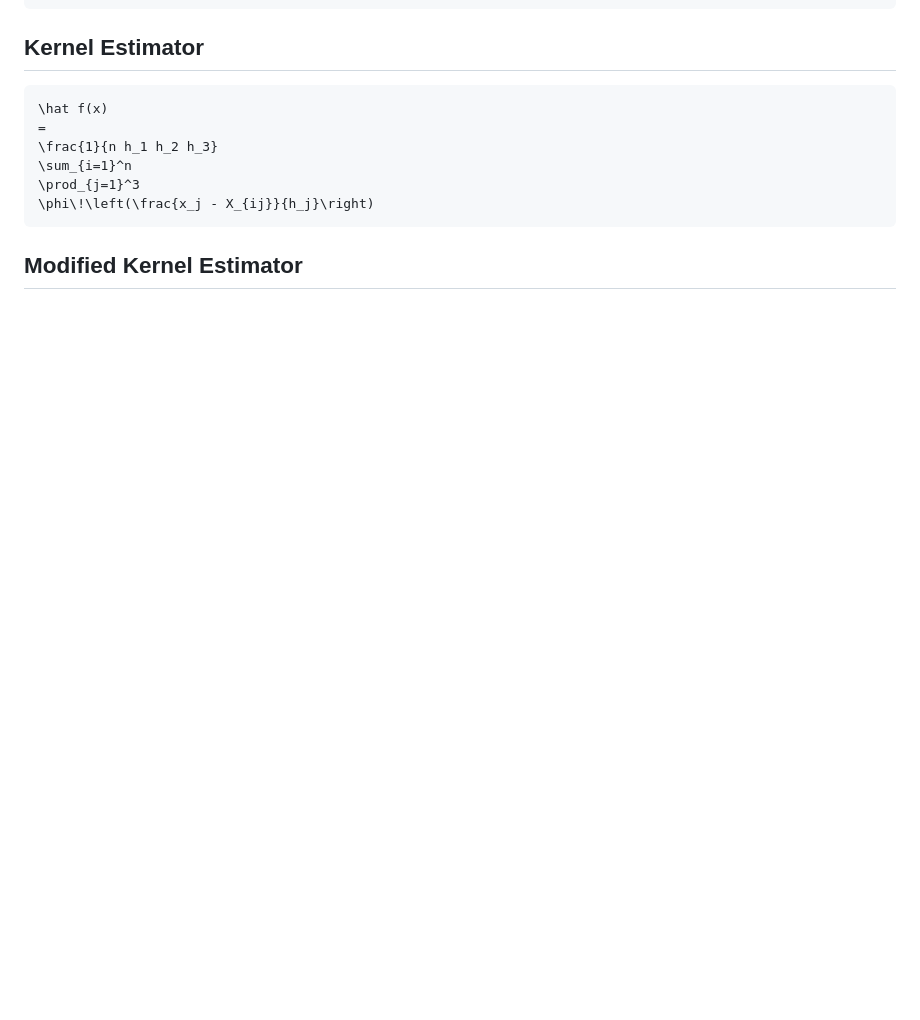
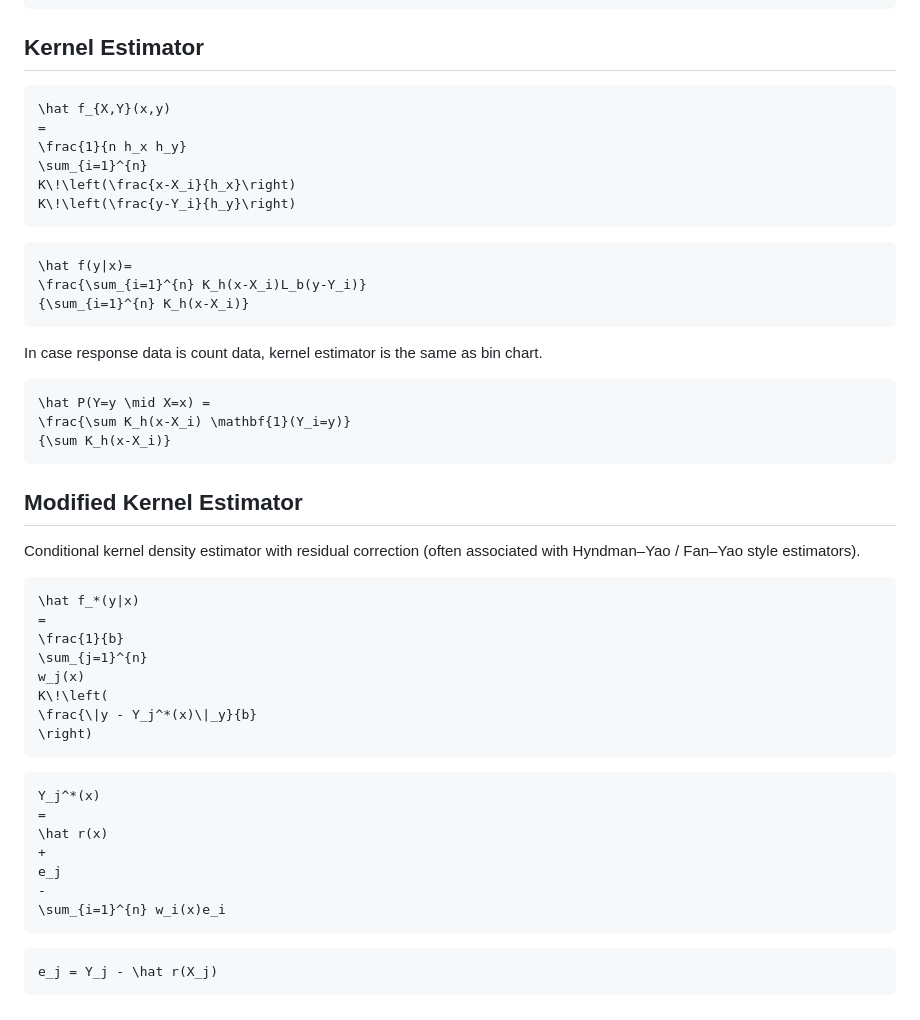
Before and after one commit to lsdyi/vcd_observable, a Markdown page: src/density_estimate.md, the part around the change. Drawn GitHub-style; blank space fills up the shorter version.

Commit message:
fix: cke in count data

````diff
--- a/src/density_estimate.md
+++ b/src/density_estimate.md
@@ -328,12 +328,53 @@ const pdfplot = Plot.plot({
 ## Kernel Estimator
 
 ```tex
-\hat f(x)
+\hat f_{X,Y}(x,y)
 =
-\frac{1}{n h_1 h_2 h_3}
-\sum_{i=1}^n
-\prod_{j=1}^3
-\phi\!\left(\frac{x_j - X_{ij}}{h_j}\right)
+\frac{1}{n h_x h_y}
+\sum_{i=1}^{n}
+K\!\left(\frac{x-X_i}{h_x}\right)
+K\!\left(\frac{y-Y_i}{h_y}\right)
+```
+
+```tex
+\hat f(y|x)=
+\frac{\sum_{i=1}^{n} K_h(x-X_i)L_b(y-Y_i)}
+{\sum_{i=1}^{n} K_h(x-X_i)}
+```
+
+In case response data is count data, kernel estimator is the same as bin chart.
+
+```tex
+\hat P(Y=y \mid X=x) =
+\frac{\sum K_h(x-X_i) \mathbf{1}(Y_i=y)}
+{\sum K_h(x-X_i)}
 ```
 
 ## Modified Kernel Estimator
+
+Conditional kernel density estimator with residual correction (often associated with Hyndman–Yao / Fan–Yao style estimators).
+
+```tex
+\hat f_*(y|x)
+=
+\frac{1}{b}
+\sum_{j=1}^{n}
+w_j(x)
+K\!\left(
+\frac{\|y - Y_j^*(x)\|_y}{b}
+\right)
+```
+
+```tex
+Y_j^*(x)
+=
+\hat r(x)
++
+e_j
+-
+\sum_{i=1}^{n} w_i(x)e_i
+```
+
+```tex
+e_j = Y_j - \hat r(X_j)
+```
````
Also changed, not shown: src/poisson_neg.md (+4 -5 lines).
